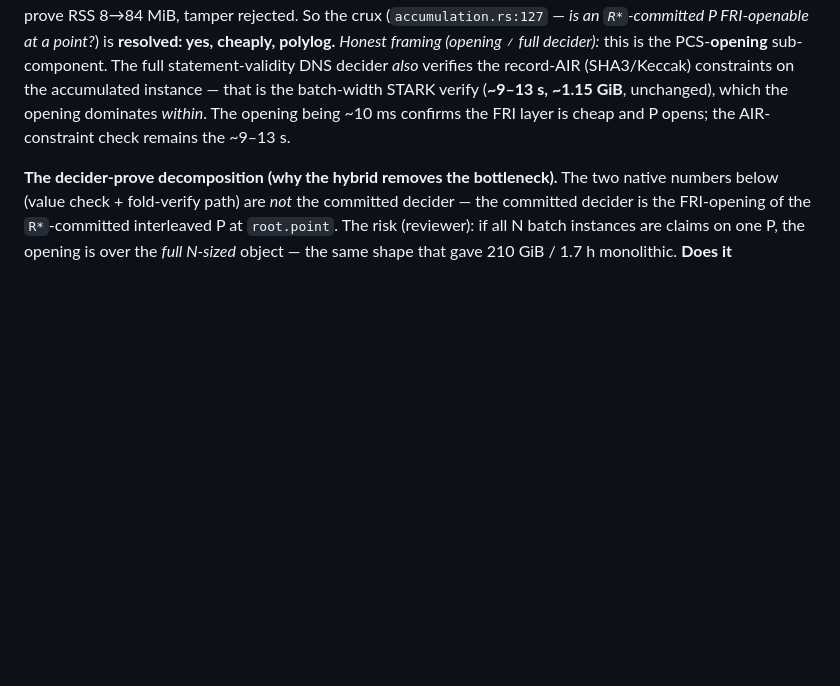
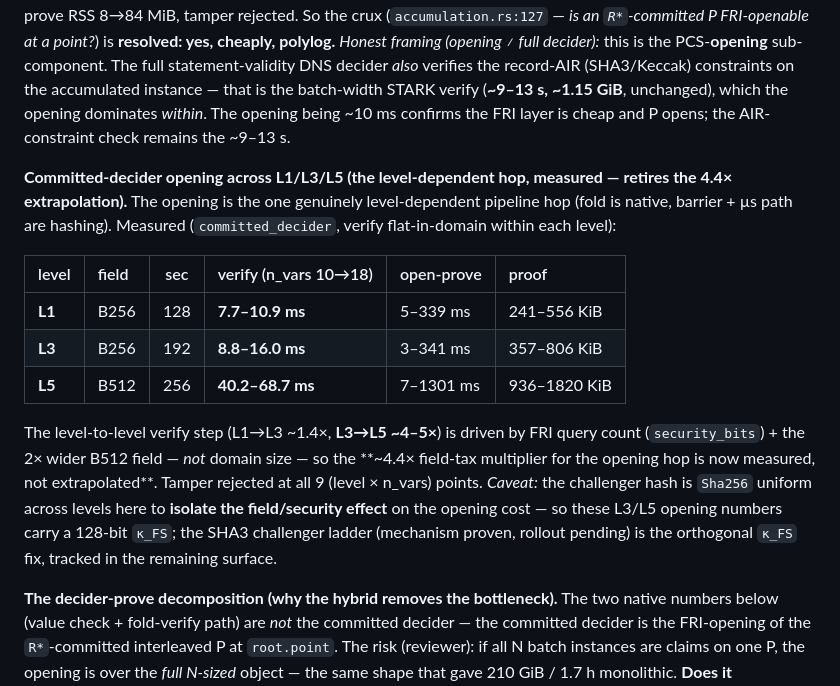
Before and after one commit to saholmes/stark-stir-swarm, a Markdown page: docs/dns-epoch-nist-level-splits.md, the part around the change. Rendered like a GitHub page; blank space fills up the shorter version.

Commit message:
Doc: L1/L3/L5 committed-decider opening table (4.4x field-tax measured for the opening hop)
L1 B256@128 7.7-10.9ms, L3 B256@192 8.8-16ms, L5 B512@256 40-68ms verify (flat in
domain within a level; L3->L5 ~4-5x = the field-tax multiplier, MEASURED not
extrapolated). Tamper rejects all 9 points. Sha256 uniform to isolate field/security
effect; SHA3 challenger ladder (rollout pending) is the orthogonal kappa_FS fix.

```diff
--- a/docs/dns-epoch-nist-level-splits.md
+++ b/docs/dns-epoch-nist-level-splits.md
@@ -498,6 +498,25 @@ record-AIR (SHA3/Keccak) constraints on the accumulated instance — that is the
 verify (**~9–13 s, ~1.15 GiB**, unchanged), which the opening dominates *within*. The opening being
 ~10 ms confirms the FRI layer is cheap and P opens; the AIR-constraint check remains the ~9–13 s.
 
+**Committed-decider opening across L1/L3/L5 (the level-dependent hop, measured — retires the 4.4×
+extrapolation).** The opening is the one genuinely level-dependent pipeline hop (fold is native,
+barrier + µs path are hashing). Measured (`committed_decider`, verify flat-in-domain within each
+level):
+
+| level | field | sec | verify (n_vars 10→18) | open-prove | proof |
+|:--|:--|:--:|:--|:--|:--|
+| **L1** | B256 | 128 | **7.7–10.9 ms** | 5–339 ms | 241–556 KiB |
+| **L3** | B256 | 192 | **8.8–16.0 ms** | 3–341 ms | 357–806 KiB |
+| **L5** | B512 | 256 | **40.2–68.7 ms** | 7–1301 ms | 936–1820 KiB |
+
+The level-to-level verify step (L1→L3 ~1.4×, **L3→L5 ~4–5×**) is driven by FRI query count
+(`security_bits`) + the 2× wider B512 field — *not* domain size — so the **~4.4× field-tax
+multiplier for the opening hop is now measured, not extrapolated**. Tamper rejected at all 9
+(level × n_vars) points. *Caveat:* the challenger hash is `Sha256` uniform across levels here to
+**isolate the field/security effect** on the opening cost — so these L3/L5 opening numbers carry a
+128-bit `κ_FS`; the SHA3 challenger ladder (mechanism proven, rollout pending) is the orthogonal
+`κ_FS` fix, tracked in the remaining surface.
+
 **The decider-prove decomposition (why the hybrid removes the bottleneck).** The two native
 numbers below (value check + fold-verify path) are *not* the committed decider — the committed
 decider is the FRI-opening of the `R*`-committed interleaved P at `root.point`.
```
